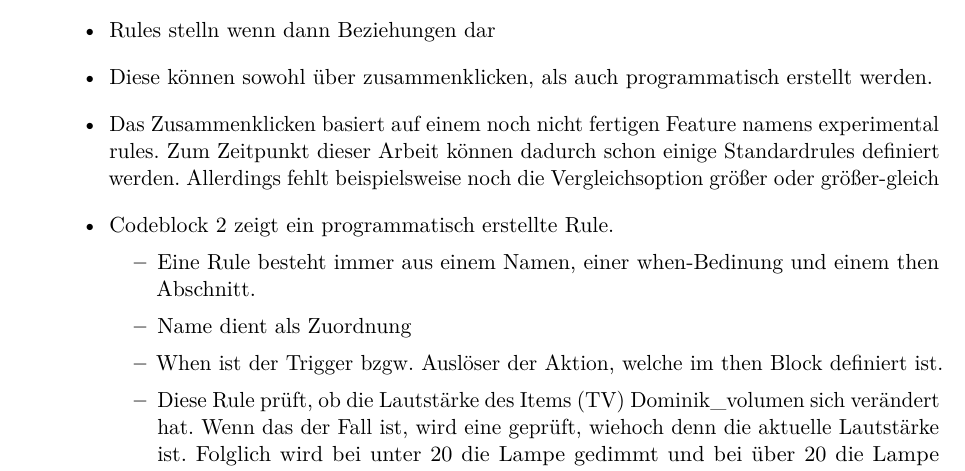
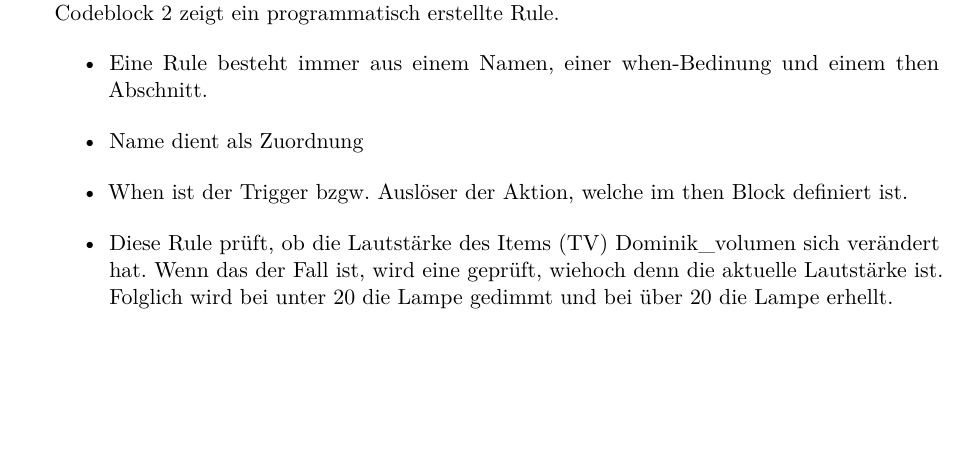
Before and after one commit to LukasKiederle/seminar-sa-ws19-20, a LaTeX thesis (vorlage-seminararbeiten-tex/thesis.tex, which reads vorlage-seminararbeiten-tex/chapters.tex): part of page 11 of 18 before the commit and part of page 11 of 17 after it, cut at the place of the change, the shorter picture padded with empty space. Compiled offline with pdfLaTeX; a missing bibliography style is replaced by a similar one.

Commit message:
txs auto checkin

```diff
--- a/vorlage-seminararbeiten-tex/chapters.tex
+++ b/vorlage-seminararbeiten-tex/chapters.tex
@@ -175,27 +175,23 @@ Items sind essentielle bestandteile um das Panel zu bauen, da die Widgets über
 \end{lstlisting}
 
 \subsection{Rules}
-\begin{itemize}
-	\item Rules stelln wenn dann Beziehungen dar
-	\item Diese können sowohl über zusammenklicken, als auch programmatisch erstellt werden.
-	\item Das Zusammenklicken basiert auf einem noch nicht fertigen Feature namens experimental rules. Zum Zeitpunkt dieser Arbeit können dadurch schon einige Standardrules definiert werden. Allerdings fehlt beispielsweise noch die Vergleichsoption größer oder größer-gleich
-	\item Codeblock \ref{lst:sample-rule} zeigt ein programmatisch erstellte Rule.
-	\begin{itemize}
-		\item Eine Rule besteht immer aus einem Namen, einer when-Bedinung und einem then Abschnitt.
-		\item Name dient als Zuordnung
-		\item When ist der Trigger bzgw. Auslöser der Aktion, welche im then Block definiert ist.
-		\item Diese Rule prüft, ob die Lautstärke des Items (TV) Dominik\_volumen sich verändert hat.
-		Wenn das der Fall ist, wird eine geprüft, wiehoch denn die aktuelle Lautstärke ist.
-		Folglich wird bei unter 20 die Lampe gedimmt und bei über 20 die Lampe erhellt.
-		\item Falls etwas nicht klappen sollte, können auch Debug-Ausgaben mit dem Kommando logDebug geschrieben werden.
-	\end{itemize}
-\end{itemize}
-
 Automatisierung wir durch Rules/Scripte erreicht, welche in erster linie durch Programmieren erzeugt werden. Um Regeln zu erzeugen, wird eine einfache wenn/dann-Struktur verwendet. Diese Regeln können auf verschiedene Bedingungen "lauschen". So können die Trigger von Items, Member of, Time, System oder Things stammen. Genauer kann die Bedingung noch durch eine verschiedene Formen eingeschränkt werden wie z.B. received command [<command>],  received update [<state>] oder changed [from <state>] [to <state>] usw.
 Wenn diese Bedingung erfüllt ist, wird im DANN-Pfad die Reaktion definiert. So können Item oder Ganze Gruppen angesprochen werden und durch diese über Channels Informationen weitergegeben werden.
 Wie im Codebeispiel 2?? zu sehen, kann auch innerhalb des Then-Blocks weitere Sturkturelemente eingefügt werden um z.B. aus mehrerern Rules eine zu machen (wie im Beispiel)
 
 Alternativ zum Programmieren gibt es ein experimentelles Add-on, welches es über die Paper-UI ermöglicht Regeln zu definieren. Allesdings ist hier anzumerken, dass Komplexere Regeln schwierig bis garnicht zu erzeugen sind. Dies liegt waran, dass die eingabeparameter und JSON-Format gespeichert werden und durch die konvertierung des formates sonderzeichen und komplexe strukturen schwierig bis garnicht übertragen lassen.
+
+Codeblock \ref{lst:sample-rule} zeigt ein programmatisch erstellte Rule.
+\begin{itemize}
+	\item Eine Rule besteht immer aus einem Namen, einer when-Bedinung und einem then Abschnitt.
+	\item Name dient als Zuordnung
+	\item When ist der Trigger bzgw. Auslöser der Aktion, welche im then Block definiert ist.
+	\item Diese Rule prüft, ob die Lautstärke des Items (TV) Dominik\_volumen sich verändert hat.
+	Wenn das der Fall ist, wird eine geprüft, wiehoch denn die aktuelle Lautstärke ist.
+	Folglich wird bei unter 20 die Lampe gedimmt und bei über 20 die Lampe erhellt.
+	\item Falls etwas nicht klappen sollte, können auch Debug-Ausgaben mit dem Kommando logDebug geschrieben werden.
+\end{itemize}
+
 \begin{lstlisting}[language=java,firstnumber=1,caption=Beispiele Rule Beispiel,label=lst:sample-rule]
 rule "React on Volume (LGWebOSTVUH620VDominik_Volume) change"
 when
```
